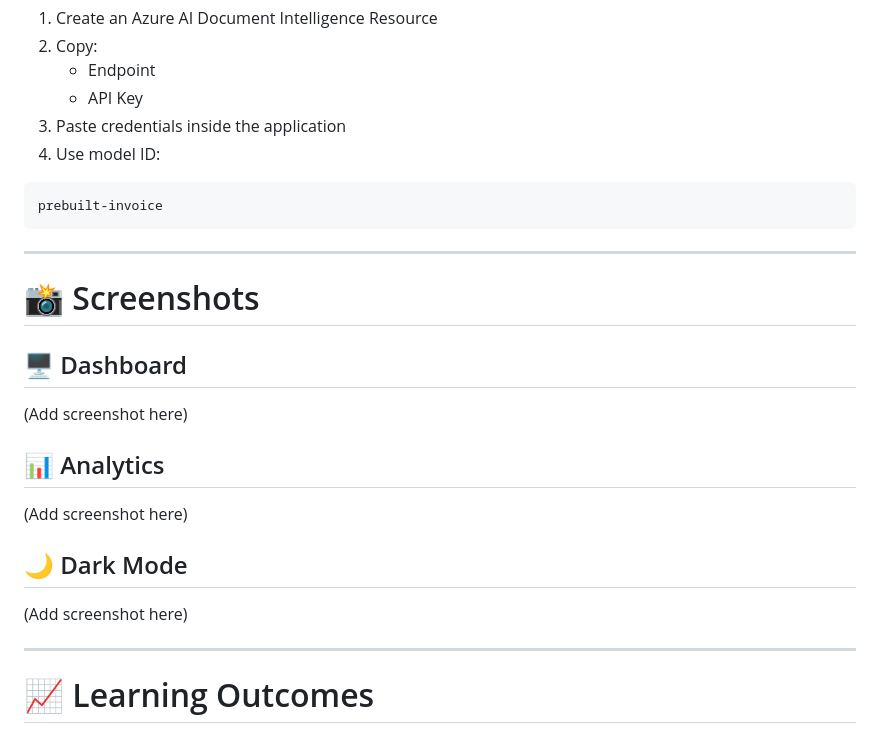
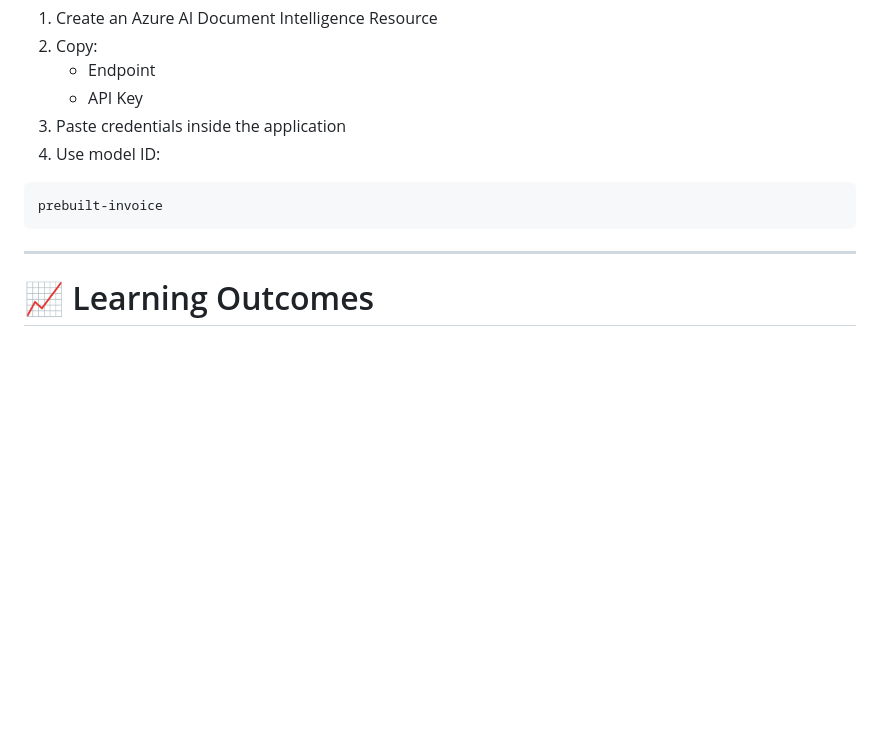
Before and after one commit to sujalsingh0skg-creator/project-pbl, a Markdown page: README.md, the part around the change. Drawn GitHub-style; blank space fills up the shorter version.

````diff
--- a/README.md
+++ b/README.md
@@ -155,20 +155,6 @@ Password : Finance@123
 ```txt
 prebuilt-invoice
 ```
-
----
-
-# 📸 Screenshots
-
-## 🖥️ Dashboard
-(Add screenshot here)
-
-## 📊 Analytics
-(Add screenshot here)
-
-## 🌙 Dark Mode
-(Add screenshot here)
-
 ---
 
 # 📈 Learning Outcomes
````
